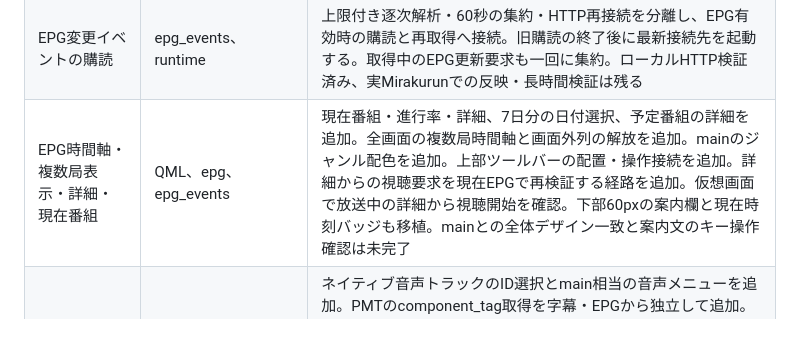
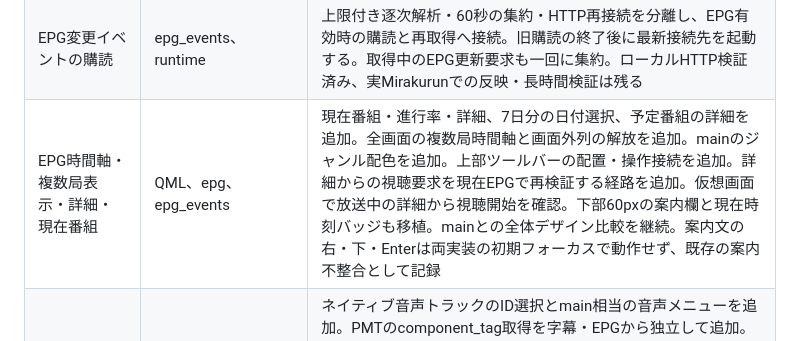
Before and after one commit to ouvill/NagameTV, a Markdown page: docs/feature-migration.md, the part around the change. Rendered like a GitHub page.

```diff
--- a/docs/feature-migration.md
+++ b/docs/feature-migration.md
@@ -12,7 +12,7 @@ viewer-coreを照合し、機能単位で移植する。表の「一部」はmai
 | 字幕の書体・縁取り・配置再現性 | subtitle_outline.h、QML | mainの同梱ARIBフォント・基準線を保持する輪郭描画を移植。Qt描画試験済み、実放送と長時間併用の検証を継続 |
 | EPG全局取得・定期更新・更新失敗時保持 | epg、runtime、viewer-core | 基本取得あり。番組表へは指定日分の全局を投影。旧200件制限を廃止。借用ビューからJSONを直接生成し、全セル分の中間配列を除去。選択局だけの変更による全局JSONの再生成も除去 |
 | EPG変更イベントの購読 | epg_events、runtime | 上限付き逐次解析・60秒の集約・HTTP再接続を分離し、EPG有効時の購読と再取得へ接続。旧購読の終了後に最新接続先を起動する。取得中のEPG更新要求も一回に集約。ローカルHTTP検証済み、実Mirakurunでの反映・長時間検証は残る |
-| EPG時間軸・複数局表示・詳細・現在番組 | QML、epg、epg_events | 現在番組・進行率・詳細、7日分の日付選択、予定番組の詳細を追加。全画面の複数局時間軸と画面外列の解放を追加。mainのジャンル配色を追加。上部ツールバーの配置・操作接続を追加。詳細からの視聴要求を現在EPGで再検証する経路を追加。仮想画面で放送中の詳細から視聴開始を確認。下部60pxの案内欄と現在時刻バッジも移植。mainとの全体デザイン一致と案内文のキー操作確認は未完了 |
+| EPG時間軸・複数局表示・詳細・現在番組 | QML、epg、epg_events | 現在番組・進行率・詳細、7日分の日付選択、予定番組の詳細を追加。全画面の複数局時間軸と画面外列の解放を追加。mainのジャンル配色を追加。上部ツールバーの配置・操作接続を追加。詳細からの視聴要求を現在EPGで再検証する経路を追加。仮想画面で放送中の詳細から視聴開始を確認。下部60pxの案内欄と現在時刻バッジも移植。mainとの全体デザイン比較を継続。案内文の右・下・Enterは両実装の初期フォーカスで動作せず、既存の案内不整合として記録 |
 | 複数音声・主/副/主副・言語の照合 | audio、transport、viewer-core/audio | ネイティブ音声トラックのID選択とmain相当の音声メニューを追加。PMTのcomponent_tag取得を字幕・EPGから独立して追加。現在番組の音声情報を一意なタグで照合し、言語・主／副の役割表示を追加。二重音声の片側出力・3モード選択を追加し、生成PCMによる出力と形式更新・flush時の解除を検証。主音声の初期選択と手動選択の優先を追加。二重音声・複数トラックの実放送検証も残る |
 | 音量・ミュート | playback、QML | 音量復元とミュートUIを移植。型付き出力状態とnativeプロパティ保持を試験。実再生音声の確認は未実施 |
 | 実況接続・チャンネル追随・描画・調整 | comments、runtime、QML | 受信・接続切り替え・再接続・200件上限の履歴一覧・有効無効設定を組み込み。流れる実況と表示調整も組み込み。mainの独立した再生設定ポップアップと終了時保存を追加し、調整部品を共有化。勢い表示用の上限付き解析・5分間隔取得・無効化時のキャンセル・2か所の一覧表示を追加。mainの投稿欄風表示・鉛筆／送信アイコンも補完（main同様に投稿処理なし）。mainとの実画面比較と実サービス／長時間検証は未完了 |
```
Also changed, not shown: docs/guide-calendar.md (+22 -0 lines).
